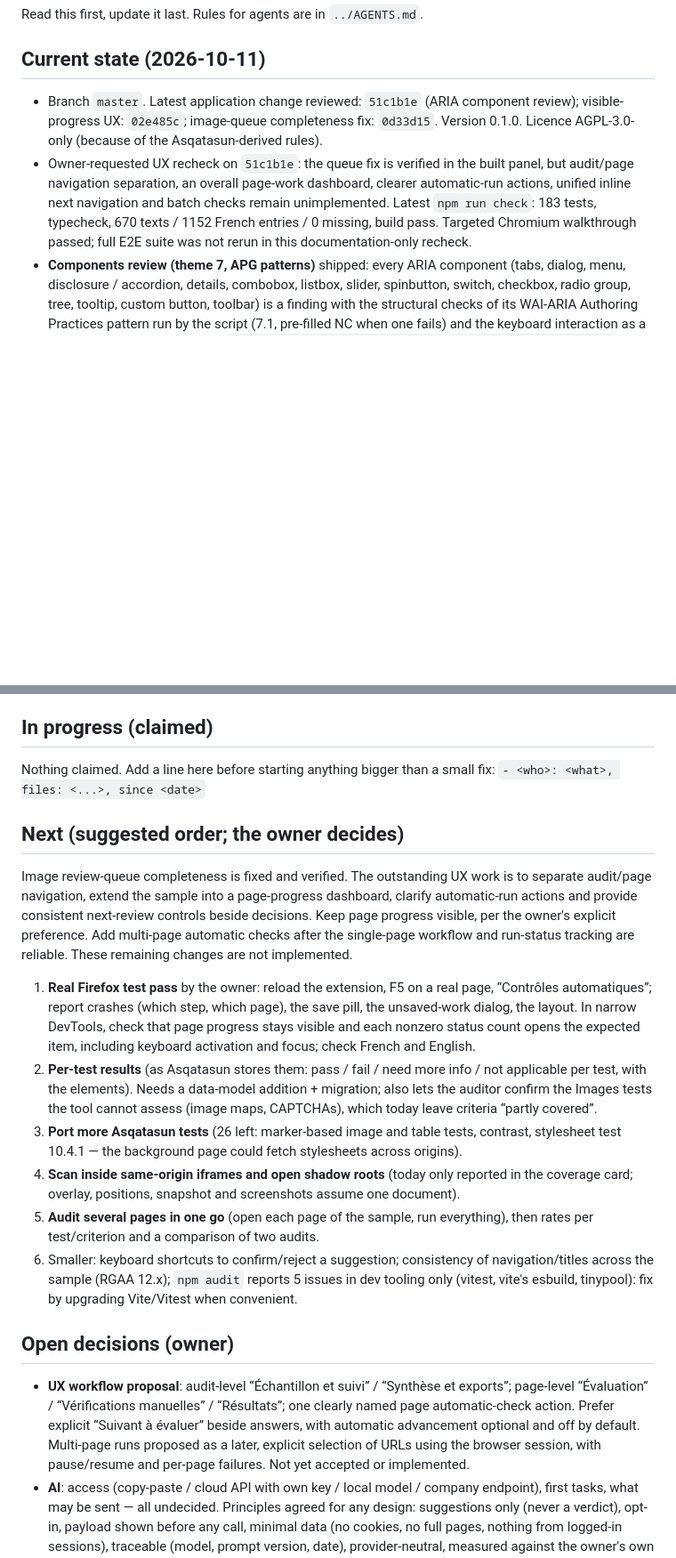
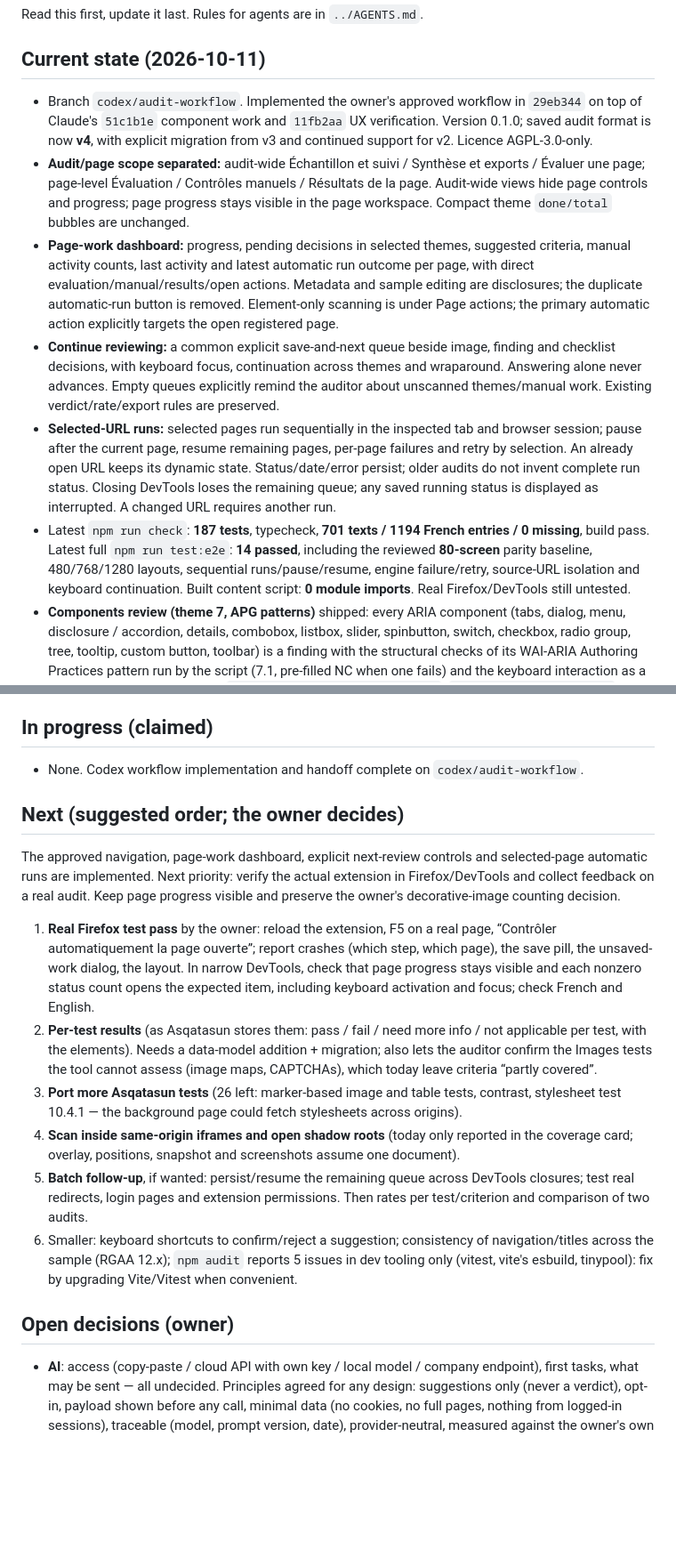
Before and after one commit to Kounrisu/rgaa-assistant, a Markdown page: docs/WORKLOG.md, 2 parts joined by grey strips. Shown at 89% size. Rendered like a GitHub page; blank space fills up the shorter version.

```diff
--- a/docs/WORKLOG.md
+++ b/docs/WORKLOG.md
@@ -4,11 +4,27 @@ Read this first, update it last. Rules for agents are in `../AGENTS.md`.
 
 ## Current state (2026-10-11)
 
-- Branch `master`. Latest application change reviewed: `51c1b1e` (ARIA component review); visible-progress UX: `02e485c`; image-queue completeness fix: `0d33d15`. Version 0.1.0. Licence AGPL-3.0-only (because of the Asqatasun-derived rules).
-- Owner-requested UX recheck on `51c1b1e`: the queue fix is verified in the built panel, but audit/page navigation separation,
-  an overall page-work dashboard, clearer automatic-run actions, unified inline next navigation and batch checks remain
-  unimplemented. Latest `npm run check`: 183 tests, typecheck, 670 texts / 1152 French entries / 0 missing, build pass.
-  Targeted Chromium walkthrough passed; full E2E suite was not rerun in this documentation-only recheck.
+- Branch `codex/audit-workflow`. Implemented the owner's approved workflow in `29eb344` on top of Claude's
+  `51c1b1e` component work and `11fb2aa` UX verification. Version 0.1.0; saved audit format is now **v4**, with explicit
+  migration from v3 and continued support for v2. Licence AGPL-3.0-only.
+- **Audit/page scope separated:** audit-wide Échantillon et suivi / Synthèse et exports / Évaluer une page; page-level
+  Évaluation / Contrôles manuels / Résultats de la page. Audit-wide views hide page controls and progress; page progress
+  stays visible in the page workspace. Compact theme `done/total` bubbles are unchanged.
+- **Page-work dashboard:** progress, pending decisions in selected themes, suggested criteria, manual activity counts,
+  last activity and latest automatic run outcome per page, with direct evaluation/manual/results/open actions.
+  Metadata and sample editing are disclosures; the duplicate automatic-run button is removed. Element-only scanning
+  is under Page actions; the primary automatic action explicitly targets the open registered page.
+- **Continue reviewing:** a common explicit save-and-next queue beside image, finding and checklist decisions, with
+  keyboard focus, continuation across themes and wraparound. Answering alone never advances. Empty queues explicitly
+  remind the auditor about unscanned themes/manual work. Existing verdict/rate/export rules are preserved.
+- **Selected-URL runs:** selected pages run sequentially in the inspected tab and browser session; pause after the current
+  page, resume remaining pages, per-page failures and retry by selection. An already open URL keeps its dynamic state.
+  Status/date/error persist; older audits do not invent complete run status. Closing DevTools loses the remaining queue;
+  any saved running status is displayed as interrupted. A changed URL requires another run.
+- Latest `npm run check`: **187 tests**, typecheck, **701 texts / 1194 French entries / 0 missing**, build pass.
+  Latest full `npm run test:e2e`: **14 passed**, including the reviewed **80-screen** parity baseline, 480/768/1280 layouts,
+  sequential runs/pause/resume, engine failure/retry, source-URL isolation and keyboard continuation. Built content script:
+  **0 module imports**. Real Firefox/DevTools still untested.
 - **Components review (theme 7, APG patterns)** shipped: every ARIA component (tabs, dialog, menu, disclosure / accordion,
   details, combobox, listbox, slider, spinbutton, switch, checkbox, radio group, tree, tooltip, custom button, toolbar) is a
   finding with the structural checks of its WAI-ARIA Authoring Practices pattern run by the script (7.1, pre-filled NC when
@@ -54,29 +70,23 @@ Read this first, update it last. Rules for agents are in `../AGENTS.md`.
 
 ## In progress (claimed)
 
-Nothing claimed. Add a line here before starting anything bigger than a small fix:
-`- <who>: <what>, files: <...>, since <date>`
+- None. Codex workflow implementation and handoff complete on `codex/audit-workflow`.
 
 ## Next (suggested order; the owner decides)
 
-Image review-queue completeness is fixed and verified. The outstanding UX work is to separate audit/page navigation,
-extend the sample into a page-progress dashboard, clarify automatic-run actions and provide consistent next-review controls
-beside decisions. Keep page progress visible, per the owner's explicit preference. Add multi-page automatic checks after
-the single-page workflow and run-status tracking are reliable. These remaining changes are not implemented.
+The approved navigation, page-work dashboard, explicit next-review controls and selected-page automatic runs are
+implemented. Next priority: verify the actual extension in Firefox/DevTools and collect feedback on a real audit.
+Keep page progress visible and preserve the owner's decorative-image counting decision.
 
-1. **Real Firefox test pass** by the owner: reload the extension, F5 on a real page, “Contrôles automatiques”; report crashes (which step, which page), the save pill, the unsaved-work dialog, the layout. In narrow DevTools, check that page progress stays visible and each nonzero status count opens the expected item, including keyboard activation and focus; check French and English.
+1. **Real Firefox test pass** by the owner: reload the extension, F5 on a real page, “Contrôler automatiquement la page ouverte”; report crashes (which step, which page), the save pill, the unsaved-work dialog, the layout. In narrow DevTools, check that page progress stays visible and each nonzero status count opens the expected item, including keyboard activation and focus; check French and English.
 2. **Per-test results** (as Asqatasun stores them: pass / fail / need more info / not applicable per test, with the elements). Needs a data-model addition + migration; also lets the auditor confirm the Images tests the tool cannot assess (image maps, CAPTCHAs), which today leave criteria “partly covered”.
 3. **Port more Asqatasun tests** (26 left: marker-based image and table tests, contrast, stylesheet test 10.4.1 — the background page could fetch stylesheets across origins).
 4. **Scan inside same-origin iframes and open shadow roots** (today only reported in the coverage card; overlay, positions, snapshot and screenshots assume one document).
-5. **Audit several pages in one go** (open each page of the sample, run everything), then rates per test/criterion and a comparison of two audits.
+5. **Batch follow-up**, if wanted: persist/resume the remaining queue across DevTools closures; test real redirects, login pages and extension permissions. Then rates per test/criterion and comparison of two audits.
 6. Smaller: keyboard shortcuts to confirm/reject a suggestion; consistency of navigation/titles across the sample (RGAA 12.x); `npm audit` reports 5 issues in dev tooling only (vitest, vite's esbuild, tinypool): fix by upgrading Vite/Vitest when convenient.
 
 ## Open decisions (owner)
 
-- **UX workflow proposal**: audit-level “Échantillon et suivi” / “Synthèse et exports”; page-level “Évaluation” /
-  “Vérifications manuelles” / “Résultats”; one clearly named page automatic-check action. Prefer explicit “Suivant à évaluer”
-  beside answers, with automatic advancement optional and off by default. Multi-page runs proposed as a later, explicit
-  selection of URLs using the browser session, with pause/resume and per-page failures. Not yet accepted or implemented.
 - **AI**: access (copy-paste / cloud API with own key / local model / company endpoint), first tasks, what may be sent — all undecided. Principles agreed for any design: suggestions only (never a verdict), opt-in, payload shown before any call, minimal data (no cookies, no full pages, nothing from logged-in sessions), traceable (model, prompt version, date), provider-neutral, measured against the owner's own past audits before being trusted. Safe order if approved: provider interface + copy-paste mode + payload preview + stored AI suggestions; relevance judgements from text; explain-and-fix and report drafting; optional API/local; images last with consent.
 - **Access42 JSON file / Stylus**: the owner will provide the file later; do not start before seeing it.
 - **Project licence**: AGPL-3.0 now; removing the Asqatasun-derived code is the precondition for relicensing (`NOTICE.md`).
```
Also changed, not shown: other parts of docs/WORKLOG.md (+31 -2 lines).
